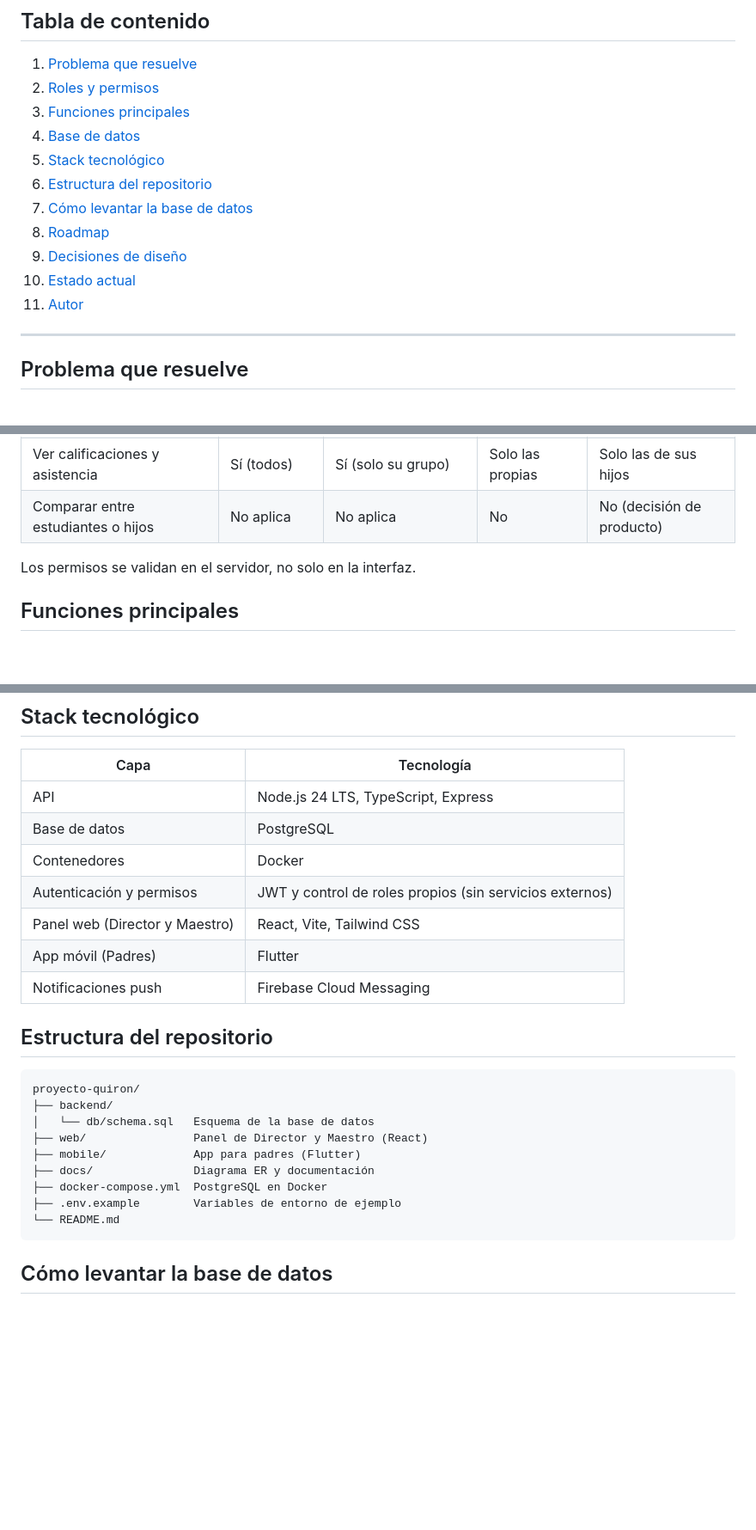
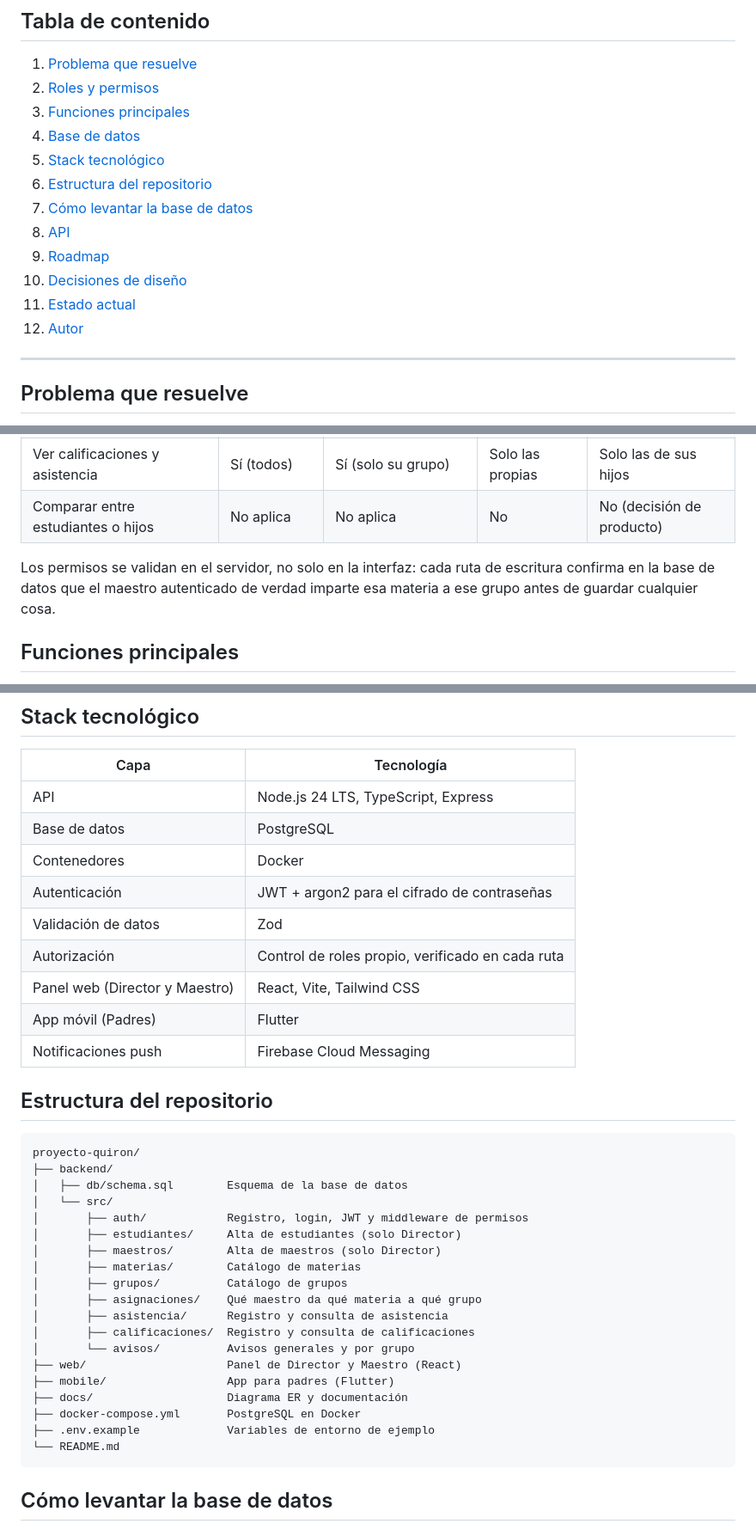
Before and after one commit to felixarvizuangel/proyecto-quiron, a Markdown page: README.md, 3 parts joined by grey strips. Shown at 86% size. Drawn GitHub-style; blank space fills up the shorter version.

````diff
--- a/README.md
+++ b/README.md
@@ -16,10 +16,11 @@ La idea central: la app no solo muestra números. A futuro le dirá a la familia
 5. [Stack tecnológico](#stack-tecnológico)
 6. [Estructura del repositorio](#estructura-del-repositorio)
 7. [Cómo levantar la base de datos](#cómo-levantar-la-base-de-datos)
-8. [Roadmap](#roadmap)
-9. [Decisiones de diseño](#decisiones-de-diseño)
-10. [Estado actual](#estado-actual)
-11. [Autor](#autor)
+8. [API](#api)
+9. [Roadmap](#roadmap)
+10. [Decisiones de diseño](#decisiones-de-diseño)
+11. [Estado actual](#estado-actual)
+12. [Autor](#autor)
 
 ---
 
@@ -37,7 +38,7 @@ En muchas escuelas la información del estudiante (asistencia, calificaciones, a
 | Ver calificaciones y asistencia | Sí (todos) | Sí (solo su grupo) | Solo las propias | Solo las de sus hijos |
 | Comparar entre estudiantes o hijos | No aplica | No aplica | No | No (decisión de producto) |
 
-Los permisos se validan en el servidor, no solo en la interfaz.
+Los permisos se validan en el servidor, no solo en la interfaz: cada ruta de escritura confirma en la base de datos que el maestro autenticado de verdad imparte esa materia a ese grupo antes de guardar cualquier cosa.
 
 ## Funciones principales
 - **Asistencia por materia:** presente, ausente o retardo, con justificación opcional.
@@ -75,7 +76,9 @@ El esquema completo está en [`backend/db/schema.sql`](backend/db/schema.sql).
 | API | Node.js 24 LTS, TypeScript, Express |
 | Base de datos | PostgreSQL |
 | Contenedores | Docker |
-| Autenticación y permisos | JWT y control de roles propios (sin servicios externos) |
+| Autenticación | JWT + argon2 para el cifrado de contraseñas |
+| Validación de datos | Zod |
+| Autorización | Control de roles propio, verificado en cada ruta |
 | Panel web (Director y Maestro) | React, Vite, Tailwind CSS |
 | App móvil (Padres) | Flutter |
 | Notificaciones push | Firebase Cloud Messaging |
@@ -84,12 +87,22 @@ El esquema completo está en [`backend/db/schema.sql`](backend/db/schema.sql).
 ```
 proyecto-quiron/
 ├── backend/
-│   └── db/schema.sql   Esquema de la base de datos
-├── web/                Panel de Director y Maestro (React)
-├── mobile/             App para padres (Flutter)
-├── docs/               Diagrama ER y documentación
-├── docker-compose.yml  PostgreSQL en Docker
-├── .env.example        Variables de entorno de ejemplo
+│   ├── db/schema.sql        Esquema de la base de datos
+│   └── src/
+│       ├── auth/            Registro, login, JWT y middleware de permisos
+│       ├── estudiantes/     Alta de estudiantes (solo Director)
+│       ├── maestros/        Alta de maestros (solo Director)
+│       ├── materias/        Catálogo de materias
+│       ├── grupos/          Catálogo de grupos
+│       ├── asignaciones/    Qué maestro da qué materia a qué grupo
+│       ├── asistencia/      Registro y consulta de asistencia
+│       ├── calificaciones/  Registro y consulta de calificaciones
+│       └── avisos/          Avisos generales y por grupo
+├── web/                     Panel de Director y Maestro (React)
+├── mobile/                  App para padres (Flutter)
+├── docs/                    Diagrama ER y documentación
+├── docker-compose.yml       PostgreSQL en Docker
+├── .env.example             Variables de entorno de ejemplo
 └── README.md
 ```
 
````
Also changed, not shown: other parts of README.md (+36 -2 lines).
